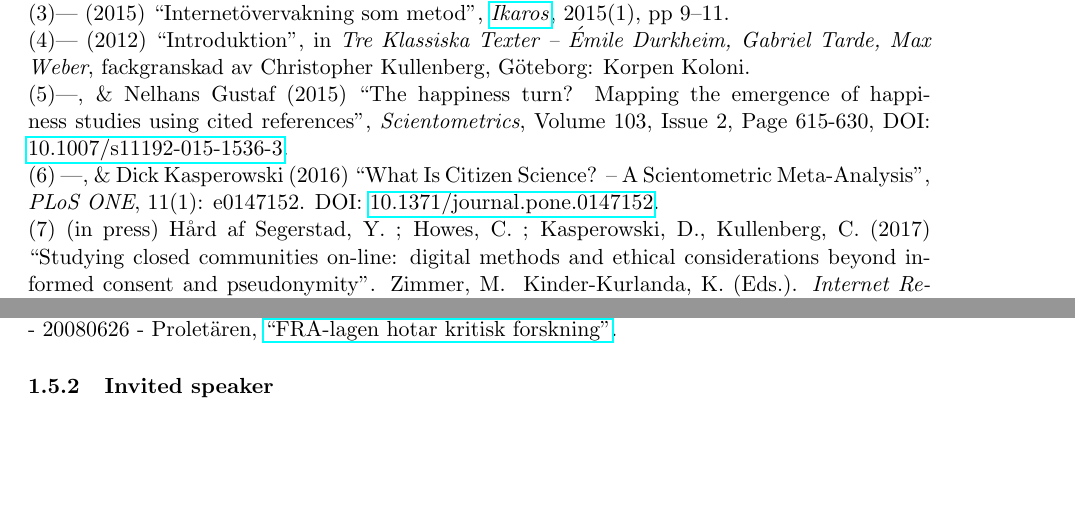
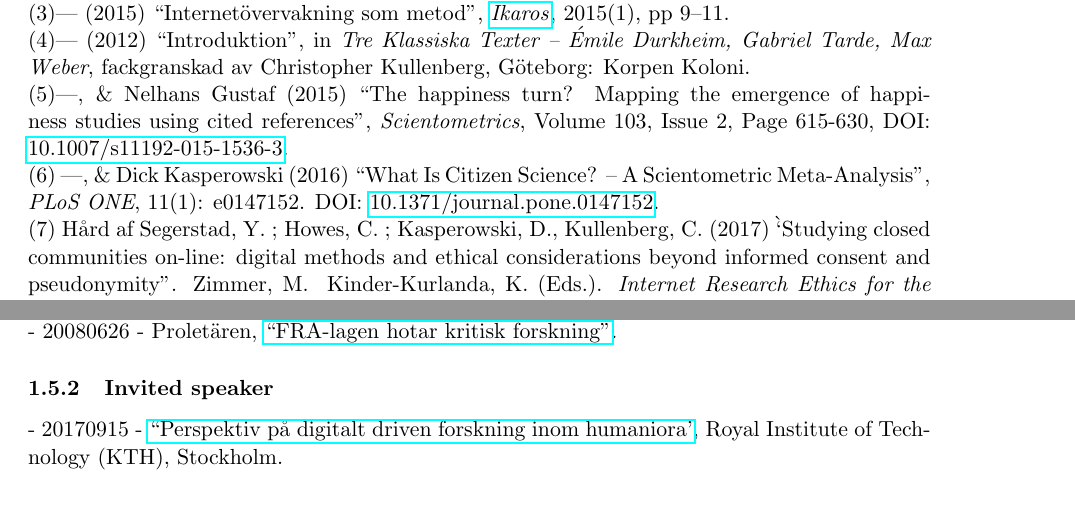
Before and after one commit to christopherkullenberg/CV, a LaTeX CV (cvkullenberg.tex): two parts of pages 6 and 13 of 19, joined at a grey line, cut so that both start at the same text, the shorter picture padded with empty space. Compiled offline with pdfLaTeX.

Commit message:
added some pre-publication reviews

```diff
--- a/cvkullenberg.tex
+++ b/cvkullenberg.tex
@@ -301,7 +301,7 @@
       (4)--- (2012) ``Introduktion'', in \emph{Tre Klassiska Texter – Émile Durkheim, Gabriel Tarde, Max Weber}, fackgranskad av Christopher Kullenberg, Göteborg: Korpen Koloni.\\
       (5)---, \& Nelhans Gustaf (2015) ``The happiness turn? Mapping the emergence of happiness studies using cited references'', \emph{Scientometrics}, Volume 103, Issue 2, Page 615-630, DOI: \href{http://dx.doi.org/10.1007/s11192-015-1536-3}{10.1007/s11192-015-1536-3}.\\
       (6) ---, \& Dick Kasperowski (2016) ``What Is Citizen Science? – A Scientometric Meta-Analysis'', \emph{PLoS ONE}, 11(1): e0147152. DOI: \href{http://dx.doi.org/10.1371/journal.pone.0147152}{10.1371/journal.pone.0147152}.\\
-      (7) (in press) Hård af Segerstad, Y. ; Howes, C. ; Kasperowski, D., Kullenberg, C. (2017) ``Studying closed communities on-line: digital methods and ethical considerations beyond informed consent and pseudonymity''. Zimmer, M. & Kinder-Kurlanda, K. (Eds.). \emph{Internet Research Ethics for the Social Age: New Cases and Challenges}. Peter Lang: Digital Formations (Steve Jones, series editor). (Peer-reviewed book chapter, accepted by publisher) \\
+      (7) Hård af Segerstad, Y. ; Howes, C. ; Kasperowski, D., Kullenberg, C. (2017) \``Studying closed communities on-line: digital methods and ethical considerations beyond informed consent and pseudonymity''. Zimmer, M. & Kinder-Kurlanda, K. (Eds.). \emph{Internet Research Ethics for the Social Age: New Cases and Challenges}. Peter Lang: Digital Formations (Steve Jones, series editor). (Peer-reviewed book chapter, accepted by publisher) \\
 
 %%%%%%%%%%%%%%%%%%%%%%%%%%%%%%%%%%%%%%%%%%%%%%%%%%%%%%%
 %%%%%%%%%%% FUTURE RESEARCH %%%%%%%%%%%%%%%%%%%%%%%%%%%
@@ -681,6 +682,7 @@ Andreas Nord, Tove Rosendal, Sara Van Meerbergen & Gustav Westberg (2017) \href{
     - 20080626 - Proletären, \href{http://www.proletaren.se/inrikes/%E2%80%9Dfra-lagen-hotar-kritisk-forskning}{``FRA-lagen hotar kritisk forskning''}.
 
     \subsubsection{Invited speaker}
+    - 20170915 - \href{http://patriksv.net/2017/08/program-and-inbjudna-deltagare-15-september-pa-kth/}{``Perspektiv på digitalt driven forskning inom humaniora'}, Royal Institute of Technology (KTH), Stockholm.\\
     - 20170426 - \href{https://ecsa.citizen-science.net/sites/default/files/draft_agenda_second_workshop_appsplatforms.pdf}{``Collecting Social Science Data with Smartphone Apps and School Children''}, ECSA workshop ``Defining Principles for Mobile Apps and Platforms Development in Citizen Science'', Gothenburg, Sweden. \\
     - 20170330 - ``Vad händer om vi inte kan enas om vad som är sant?'', \href{http://flov.gu.se/aktuellt/Nyheter/fulltext//oppet-hus-pa-flov-med-panelsamtal-om-alternativa-fakta-och-informationsbubblor.cid1428426}{FLoV, Göteborgs Universitet}.\\
     - 20170329 - ``Vad är på gång inom citizen science?'', \href{http://www.vinnova.se/sv/Aktuellt--publicerat/Kalendarium/2017/170329-Informationsmote-Vetenskap-med-och-for-samhallet/}{Informationsmöte Vetenskap med och för samhället Horisont 2020}, Vinnova, Stockholm. Lecture available on \href{https://youtu.be/HHW0j7Zo5E0}{Youtube}.\\
```
Also changed, not shown: cvkullenberg.pdf, cvkullenberg.tex (3 more changed lines).
